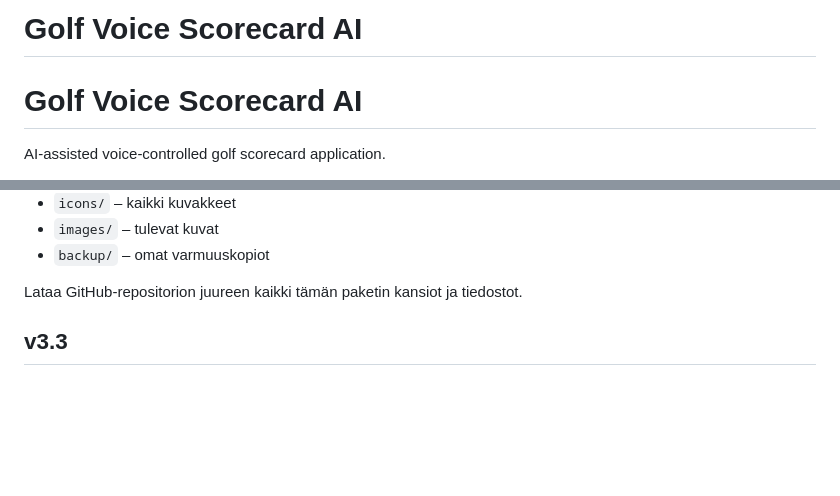
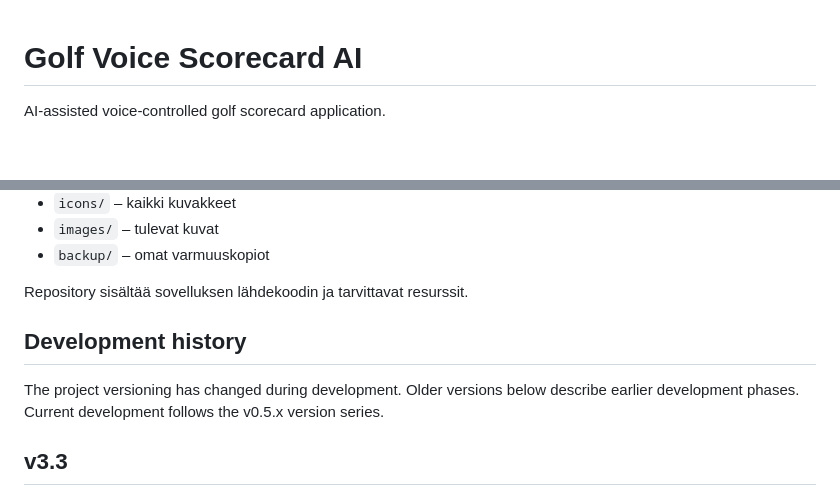
Before and after one commit to petris66/test_tuloskortti, a Markdown page: README.md, 2 parts joined by grey strips. Drawn GitHub-style; blank space fills up the shorter version.

Commit message:
Improve README structure and documentation
Improved README presentation.

- added project overview
- added feature summary
- clarified version history
- improved project documentation

```diff
--- a/README.md
+++ b/README.md
@@ -1,4 +1,3 @@
-# Golf Voice Scorecard AI
 # Golf Voice Scorecard AI
 
 AI-assisted voice-controlled golf scorecard application.
@@ -44,7 +43,13 @@ Projektirakenne:
 - `images/` – tulevat kuvat
 - `backup/` – omat varmuuskopiot
 
-Lataa GitHub-repositorion juureen kaikki tämän paketin kansiot ja tiedostot.
+Repository sisältää sovelluksen lähdekoodin ja tarvittavat resurssit.
+
+## Development history
+
+The project versioning has changed during development.
+Older versions below describe earlier development phases.
+Current development follows the v0.5.x version series.
 
 
 ## v3.3
```
